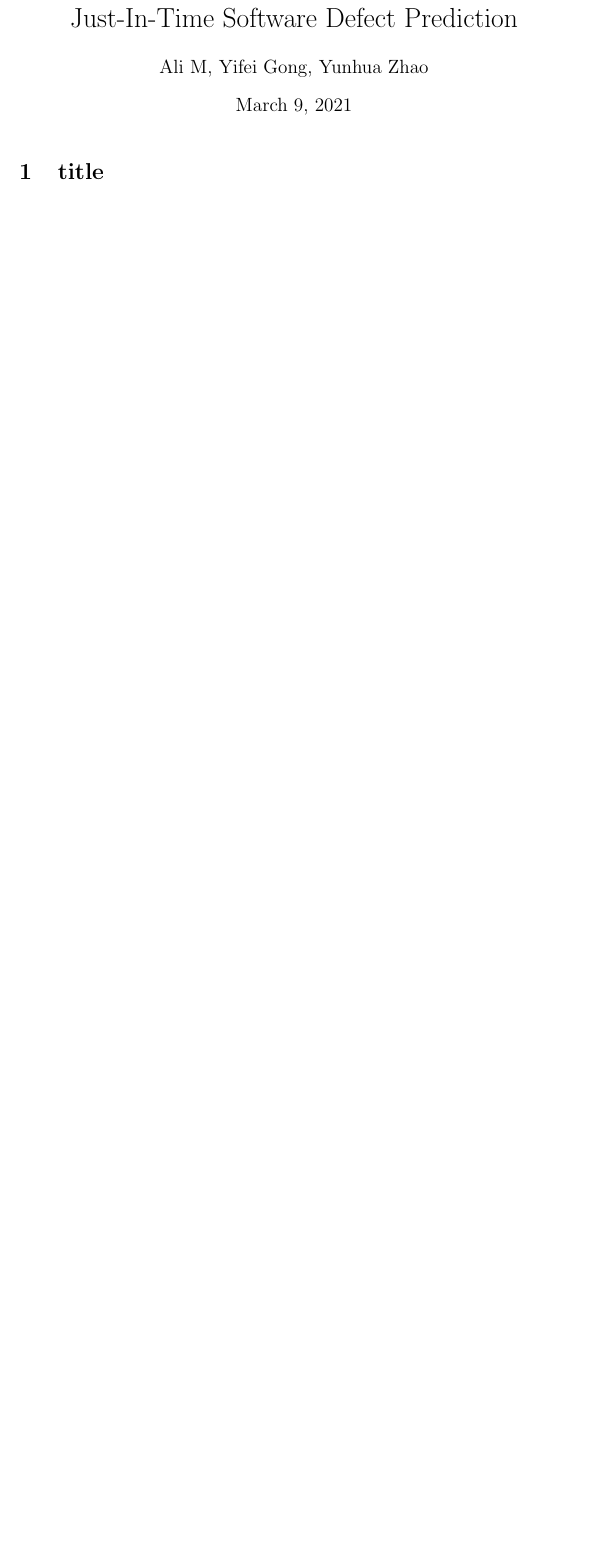
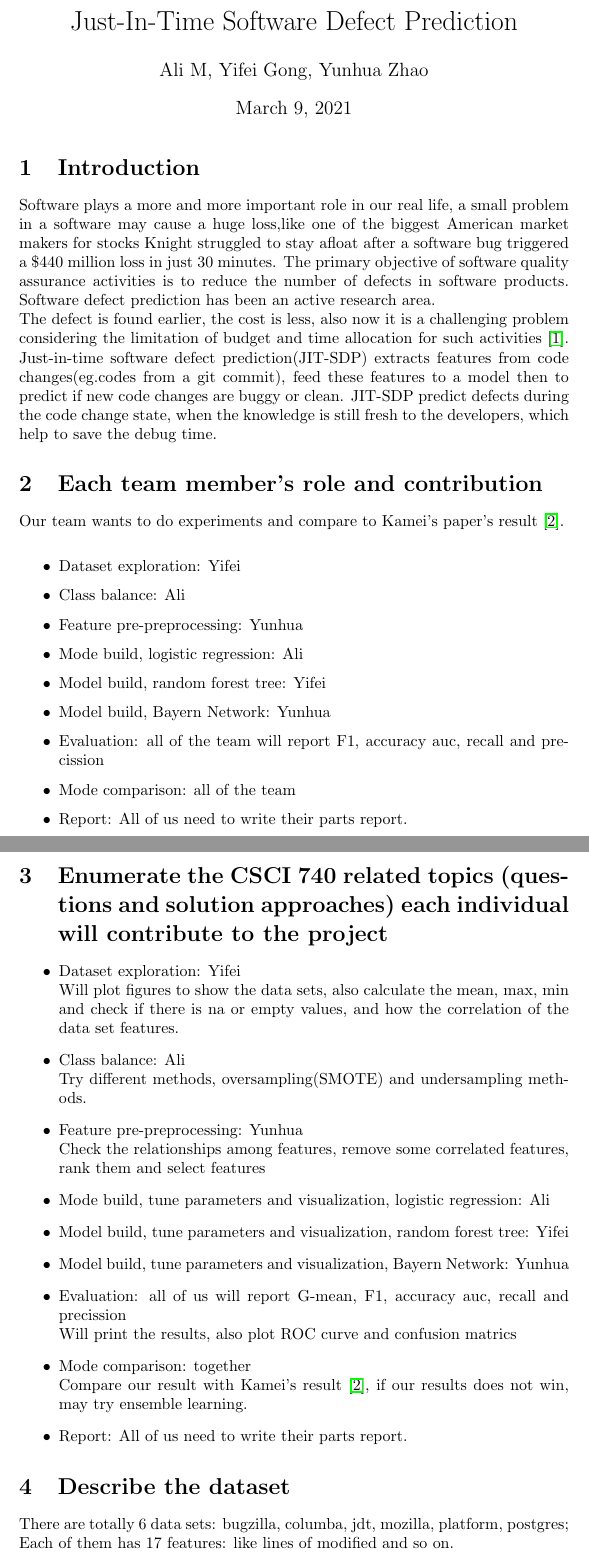
Before and after one commit to Yunhua468/Machine_Learning, a LaTeX document (ML_Proposal.tex): part of the page before the commit and two parts of pages 1 and 2 of 3 after it, the two joined at a grey line, cut so that both start at the same text, the shorter picture padded with empty space. Compiled offline with pdfLaTeX.

Commit message:
project proposal

```diff
--- a/ML_Proposal.tex
+++ b/ML_Proposal.tex
@@ -11,4 +11,42 @@
 \begin{document}
 \maketitle
 
-\section{title}
+\section{Introduction}
+Software plays a more and more important role in our real life, a small problem in a software may cause a huge loss,like one of the biggest American market makers for stocks Knight struggled to stay afloat after a software bug triggered a \$440 million loss in just 30 minutes. The primary objective of software quality assurance activities is to reduce the number of defects in software products. Software defect prediction has been an active research area. \\
+The defect is found earlier, the cost is less, also now it is a challenging problem considering the limitation of budget and time allocation for such activities~\cite{wan2018perceptions}. Just-in-time software defect prediction(JIT-SDP) extracts features from code changes(eg.codes from a git commit), feed these features to a model then to predict if new code changes are buggy or clean. JIT-SDP predict defects during the code change state, when the knowledge is still fresh to the developers, which help to save the debug time.
+
+\section{Each team member’s role and contribution}
+Our team wants to do experiments and compare to Kamei's paper's result~\cite{kamei2012large}.\\
+\begin{itemize}
+	\item Dataset exploration: Yifei
+	\item Class balance: Ali
+	\item Feature pre-preprocessing: Yunhua
+	\item Mode build, logistic regression: Ali
+	\item Model build, random forest tree: Yifei
+	\item Model build, Bayern Network: Yunhua
+	\item Evaluation: all of the team will report F1, accuracy auc, recall and precission
+	\item Mode comparison: all of the team
+	\item Report: All of us need to write their parts report.
+\end{itemize}
+\section{Enumerate the CSCI 740 related topics (questions and solution approaches) each individual will contribute
+	to the project}
+\begin{itemize}
+	\item Dataset exploration: Yifei\\
+	Will plot figures to show the data sets, also calculate the mean, max, min and check if there is na or empty values, and how the correlation of the data set features.
+	\item Class balance: Ali  \\
+	Try different methods, oversampling(SMOTE) and undersampling methods.
+	\item Feature pre-preprocessing: Yunhua  \\
+	Check the relationships among features, remove some correlated features, rank them and select features
+	\item Mode build, tune parameters and visualization, logistic regression: Ali
+	\item Model build, tune parameters and visualization, random forest tree: Yifei
+	\item Model build, tune parameters and visualization, Bayern Network: Yunhua
+	\item Evaluation: all of us will report G-mean, F1, accuracy auc, recall and precission \\
+	Will print the results, also plot ROC curve and confusion matrics
+	\item Mode comparison: together \\
+	Compare our result with Kamei's result~\cite{kamei2012large}, if our results does not win, may try ensemble learning.
+	\item Report: All of us need to write their parts report.
+\end{itemize}
+
+\section{Describe the dataset}
+There are totally 6 data sets: bugzilla, columba, jdt, mozilla, platform, postgres; Each of them has 17 features: like lines of modified and so on.
+\begin{center}
```
Also changed, not shown: ref.bib (added, +21 -0 lines), ML_Proposal.tex (77 more changed lines).
